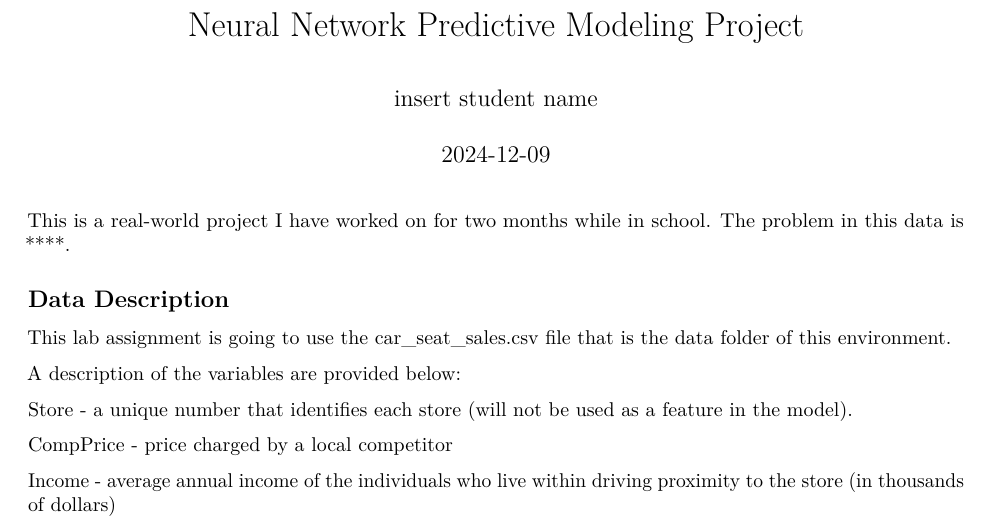
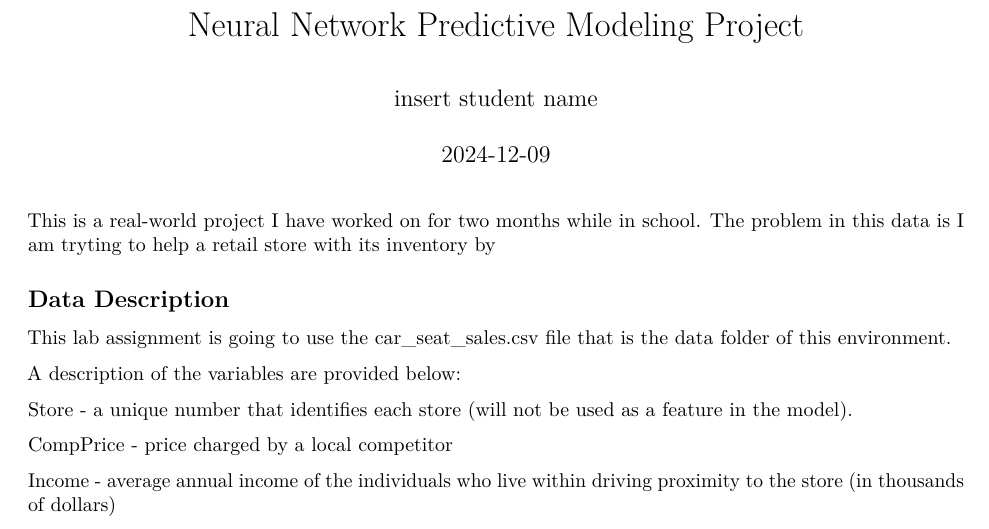
Before and after one commit to banderson5-cloud/Data-Science-Profile, an R Markdown document (Predictive Modeling Using Neural Network.Rmd): part of page 1 of 3, cut so that both start at the same text. Rendered offline with R 4.5, knitr and Pandoc, then LaTeX, with nearby package versions; some code elsewhere in the file could not run offline.

Commit message:
Update Predictive Modeling Using Neural Network.Rmd

```diff
--- a/Predictive Modeling Using Neural Network.Rmd
+++ b/Predictive Modeling Using Neural Network.Rmd
@@ -7,7 +7,7 @@ output:
   html_document: default
 ---
 
-This is a real-world project I have worked on for two months while in school. The problem in this data is ****.
+This is a real-world project I have worked on for two months while in school. The problem in this data is I am tryting to help a retail store with its inventory by
 
 
 ## Data Description
```
